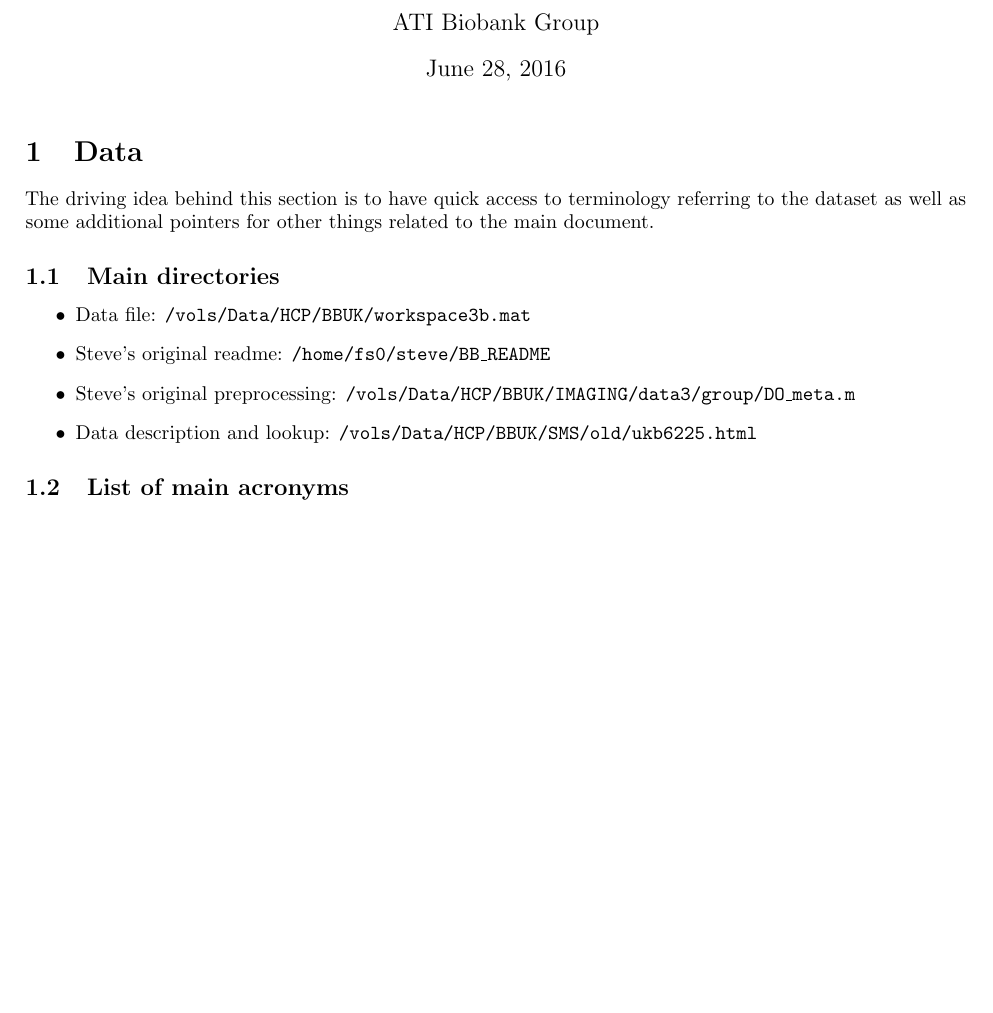
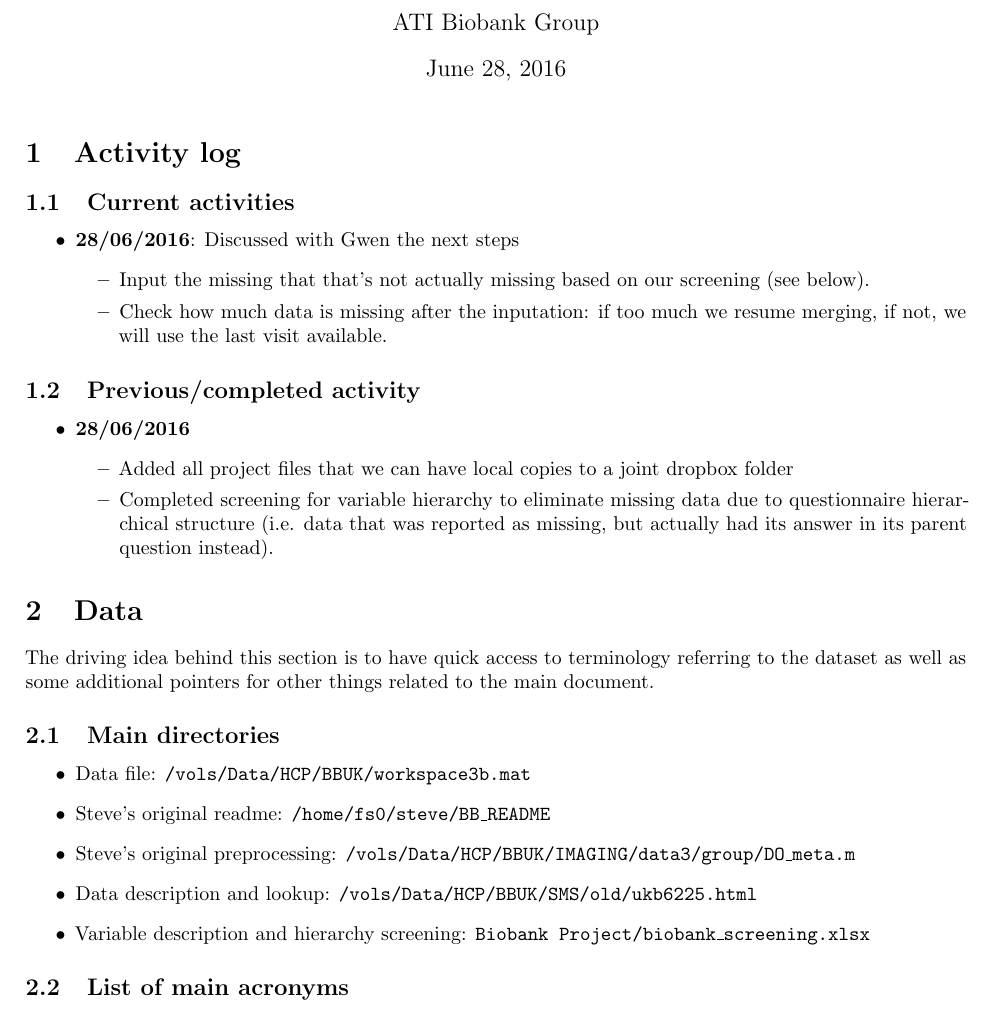
Before and after one commit to shazhe/ati-biobank, a LaTeX document (tex/cheatsheet.tex): part of page 1 of 3, cut so that both start at the same text, the shorter picture padded with empty space. Compiled offline with pdfLaTeX.

Commit message:
Updated the activity log (cheatsheet)

```diff
--- a/tex/cheatsheet.tex
+++ b/tex/cheatsheet.tex
@@ -10,6 +10,26 @@
 
 \maketitle
 
+\section{Activity log}
+
+\subsection{Current activities}
+\begin{itemize}
+\item {\bf 28/06/2016}: Discussed with Gwen the next steps
+  \begin{itemize}
+  \item Input the missing that that's not actually missing based on our screening (see below).
+  \item Check how much data is missing after the inputation: if too much we resume merging, if not, we will use the last visit available.
+  \end{itemize}
+\end{itemize}
+
+\subsection{Previous/completed activity}
+\begin{itemize}
+\item {\bf 28/06/2016}
+  \begin{itemize}
+  \item Added all project files that we can have local copies to a joint dropbox folder
+  \item Completed screening for variable hierarchy to eliminate missing data due to questionnaire hierarchical structure (i.e. data that was reported as missing, but actually had its answer in its parent question instead).
+  \end{itemize}
+\end{itemize}
+
 \section{Data\label{sec:data}}
 The driving idea behind this section is to have quick access to terminology referring to the dataset as well as some additional pointers for other things related to the main document.
 
@@ -20,6 +40,7 @@ The driving idea behind this section is to have quick access to terminology refe
 \item Steve's original readme: {\tt /home/fs0/steve/BB\_README}
 \item Steve's original preprocessing: {\tt /vols/Data/HCP/BBUK/IMAGING/data3/group/DO\_meta.m}
 \item Data description and lookup: {\tt /vols/Data/HCP/BBUK/SMS/old/ukb6225.html}
+\item Variable description and hierarchy screening: {\tt Biobank Project/biobank\_screening.xlsx}
 \end{itemize}
 
 \subsection{List of main acronyms\label{sec:data-acro}}
```
Also changed, not shown: 1 other file.
